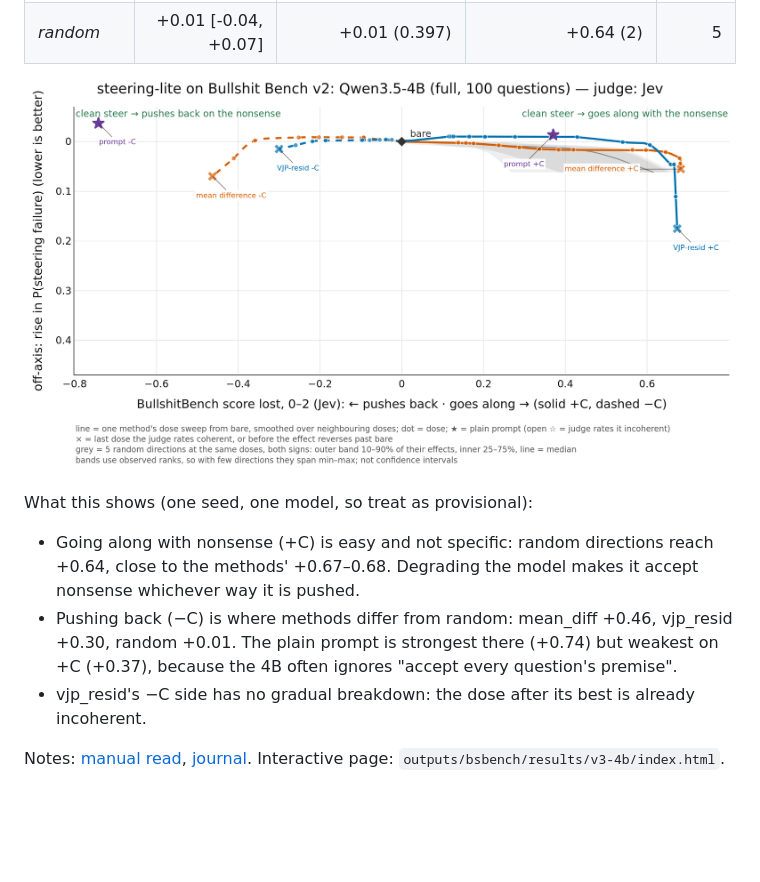
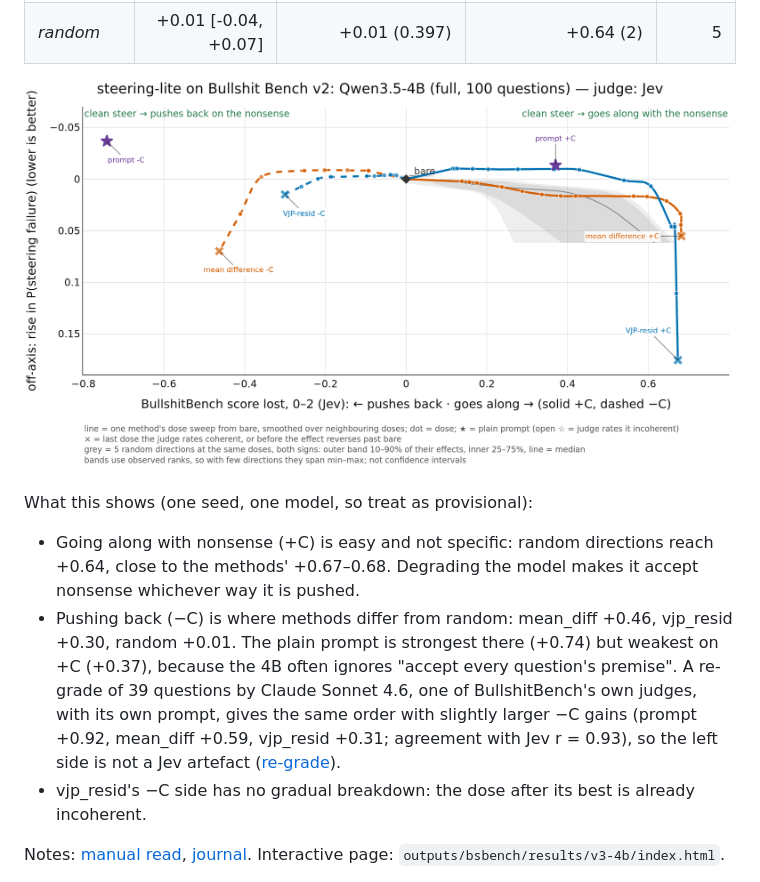
Before and after one commit to wassname/steering-lite, a Markdown page: README.md, the part around the change. Drawn GitHub-style; pictures changed too: assets/bsbench_qwen3.5-4b_v3.png; blank space fills up the shorter version.

Commit message:
Plot axes fit what is drawn (no random points, lines end at x); web y floor and 2-dp ticks; README notes Sonnet re-grade
Co-Authored-By: PI/OpenAI <288921227+claudypoo@users.noreply.github.com>

```diff
--- a/README.md
+++ b/README.md
@@ -98,7 +98,7 @@ The score is the BullshitBench score gained toward each side minus the rise in f
 What this shows (one seed, one model, so treat as provisional):
 
 - Going along with nonsense (+C) is easy and not specific: random directions reach +0.64, close to the methods' +0.67–0.68. Degrading the model makes it accept nonsense whichever way it is pushed.
-- Pushing back (−C) is where methods differ from random: mean_diff +0.46, vjp_resid +0.30, random +0.01. The plain prompt is strongest there (+0.74) but weakest on +C (+0.37), because the 4B often ignores "accept every question's premise".
+- Pushing back (−C) is where methods differ from random: mean_diff +0.46, vjp_resid +0.30, random +0.01. The plain prompt is strongest there (+0.74) but weakest on +C (+0.37), because the 4B often ignores "accept every question's premise". A re-grade of 39 questions by Claude Sonnet 4.6, one of BullshitBench's own judges, with its own prompt, gives the same order with slightly larger −C gains (prompt +0.92, mean_diff +0.59, vjp_resid +0.31; agreement with Jev r = 0.93), so the left side is not a Jev artefact ([re-grade](slop/reviews/2026-10-04_eval_v3/regrade_sonnet.md)).
 - vjp_resid's −C side has no gradual breakdown: the dose after its best is already incoherent.
 
 Notes: [manual read](slop/reviews/2026-10-04_eval_v3/validation_read.md), [journal](RESEARCH_JOURNAL.md). Interactive page: `outputs/bsbench/results/v3-4b/index.html`.
```
Also changed, not shown: 2 other files.
